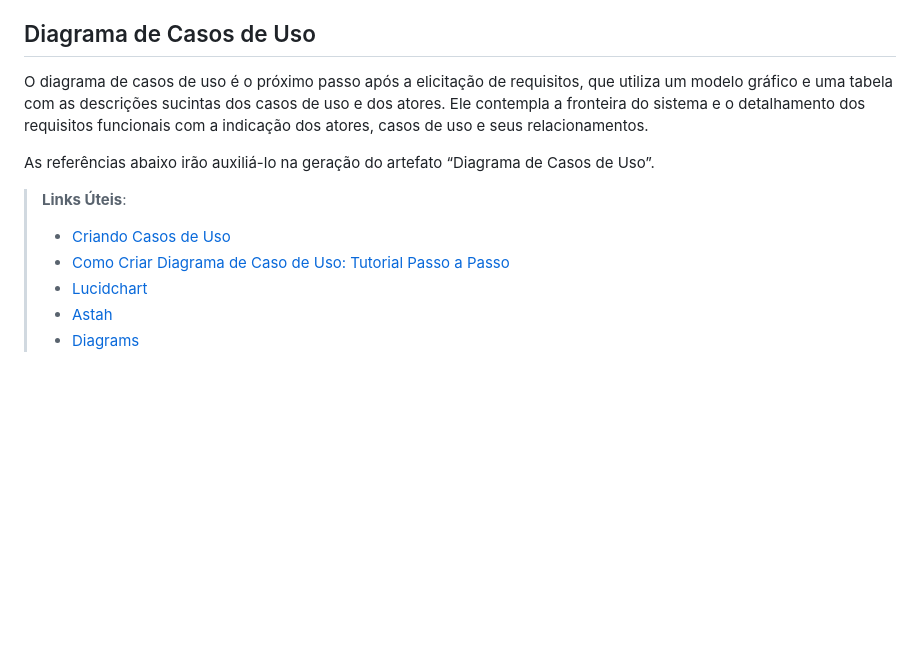
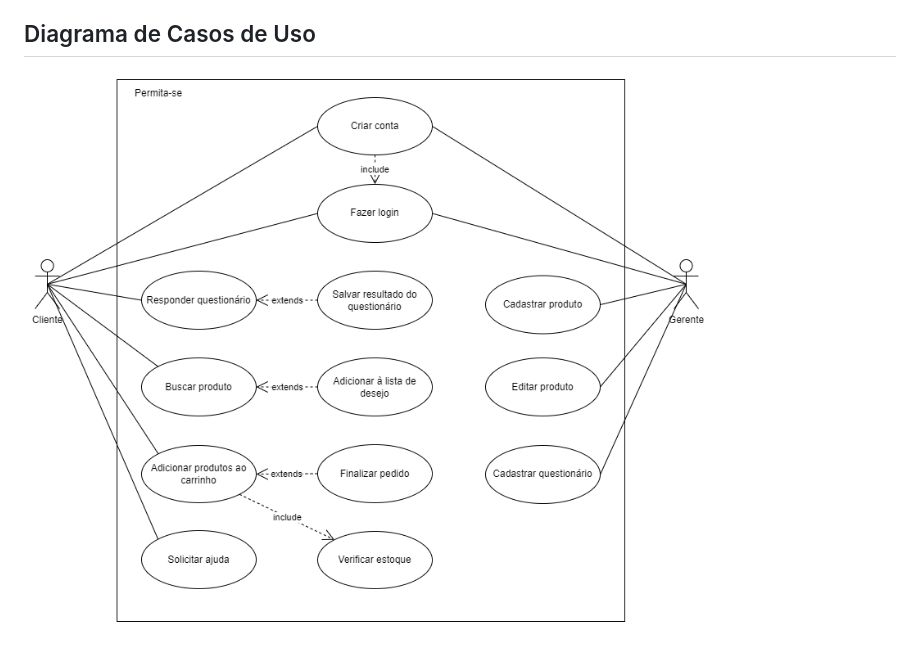
Before and after one commit to ICEI-PUC-Minas-PMV-ADS/pmv-ads-2023-1-e2-proj-int-t1-time2-aro, a Markdown page: docs/02-Especificação do Projeto.md, the part around the change. Rendered like a GitHub page; blank space fills up the shorter version.

```diff
--- a/docs/02-Especificação do Projeto.md
+++ b/docs/02-Especificação do Projeto.md
@@ -92,13 +92,4 @@ Enumere as restrições à sua solução. Lembre-se de que as restrições geral
 
 ## Diagrama de Casos de Uso
 
-O diagrama de casos de uso é o próximo passo após a elicitação de requisitos, que utiliza um modelo gráfico e uma tabela com as descrições sucintas dos casos de uso e dos atores. Ele contempla a fronteira do sistema e o detalhamento dos requisitos funcionais com a indicação dos atores, casos de uso e seus relacionamentos.
-
-As referências abaixo irão auxiliá-lo na geração do artefato “Diagrama de Casos de Uso”.
-
-> **Links Úteis**:
-> - [Criando Casos de Uso](https://www.ibm.com/docs/pt-br/elm/6.0?topic=requirements-creating-use-cases)
-> - [Como Criar Diagrama de Caso de Uso: Tutorial Passo a Passo](https://gitmind.com/pt/fazer-diagrama-de-caso-uso.html/)
-> - [Lucidchart](https://www.lucidchart.com/)
-> - [Astah](https://astah.net/)
-> - [Diagrams](https://app.diagrams.net/)
+![diagrama-casos-de-uso](img/casos-de-uso-permita-se.drawio.png)
```
